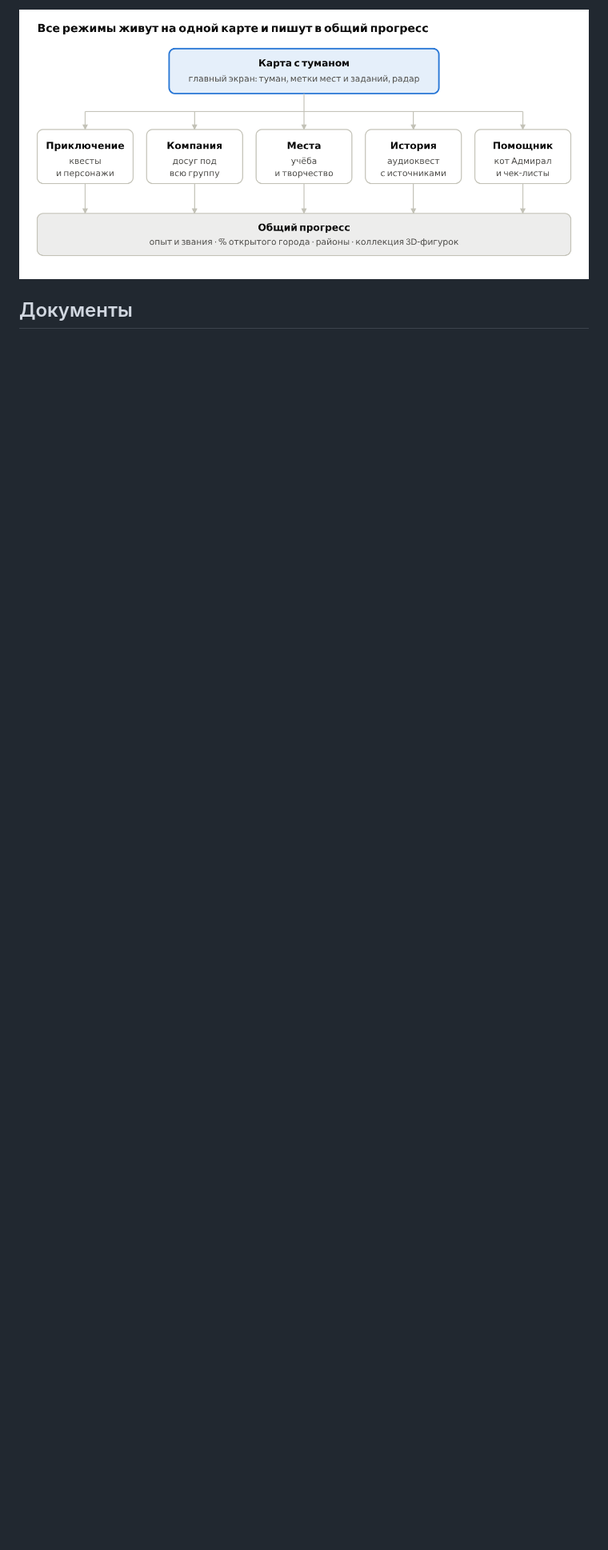
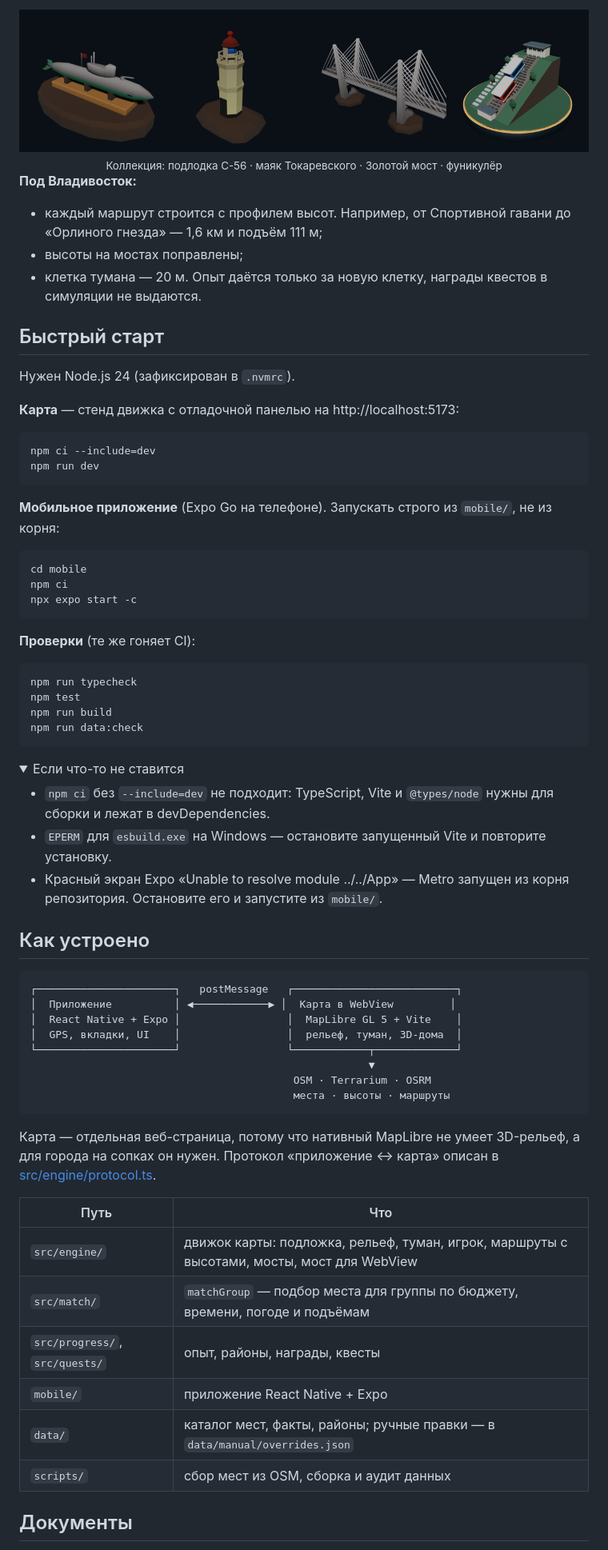
Before and after one commit to Limmmp/vibeoton-tuman, a Markdown page: README.md, the part around one of its changes. Shown at 80% size. GitHub-like rendering; pictures changed too: docs/img/landmarks.png (added); folded sections open; blank space fills up the shorter version.

````diff
--- a/README.md
+++ b/README.md
@@ -18,5 +44,74 @@ Mobile-first приложение для досуга и знакомства с
 
-![Структура приложения](docs/img/structure.png)
+<div align="center">
+<img src="docs/img/landmarks.png" alt="Подлодка С-56, маяк Токаревского, Золотой мост, фуникулёр">
+<br><sub>Коллекция: подлодка С-56 · маяк Токаревского · Золотой мост · фуникулёр</sub>
+</div>
+
+**Под Владивосток:**
+- каждый маршрут строится с профилем высот. Например, от Спортивной гавани до «Орлиного гнезда» — 1,6 км и подъём 111 м;
+- высоты на мостах поправлены;
+- клетка тумана — 20 м. Опыт даётся только за новую клетку, награды квестов в симуляции не выдаются.
+
+## Быстрый старт
+
+Нужен Node.js 24 (зафиксирован в `.nvmrc`).
+
+**Карта** — стенд движка с отладочной панелью на http://localhost:5173:
+
+```bash
+npm ci --include=dev
+npm run dev
+```
+
+**Мобильное приложение** (Expo Go на телефоне). Запускать строго из `mobile/`, не из корня:
+
+```bash
+cd mobile
+npm ci
+npx expo start -c
+```
+
+**Проверки** (те же гоняет CI):
+
+```bash
+npm run typecheck
+npm test
+npm run build
+npm run data:check
+```
+
+<details>
+<summary>Если что-то не ставится</summary>
+
+- `npm ci` без `--include=dev` не подходит: TypeScript, Vite и `@types/node` нужны для сборки и лежат в devDependencies.
+- `EPERM` для `esbuild.exe` на Windows — остановите запущенный Vite и повторите установку.
+- Красный экран Expo «Unable to resolve module ../../App» — Metro запущен из корня репозитория. Остановите его и запустите из `mobile/`.
+
+</details>
+
+## Как устроено
+
+```text
+┌──────────────────────┐   postMessage   ┌──────────────────────────┐
+│  Приложение          │ ◀────────────▶ │  Карта в WebView         │
+│  React Native + Expo │                 │  MapLibre GL 5 + Vite    │
+│  GPS, вкладки, UI    │                 │  рельеф, туман, 3D-дома  │
+└──────────────────────┘                 └────────────┬─────────────┘
+                                                      ▼
+                                          OSM · Terrarium · OSRM
+                                          места · высоты · маршруты
+```
+
+Карта — отдельная веб-страница, потому что нативный MapLibre не умеет 3D-рельеф, а для города на сопках он нужен. Протокол «приложение ↔ карта» описан в [src/engine/protocol.ts](src/engine/protocol.ts).
+
+| Путь | Что |
+| --- | --- |
+| `src/engine/` | движок карты: подложка, рельеф, туман, игрок, маршруты с высотами, мосты, мост для WebView |
+| `src/match/` | `matchGroup` — подбор места для группы по бюджету, времени, погоде и подъёмам |
+| `src/progress/`, `src/quests/` | опыт, районы, награды, квесты |
+| `mobile/` | приложение React Native + Expo |
+| `data/` | каталог мест, факты, районы; ручные правки — в `data/manual/overrides.json` |
+| `scripts/` | сбор мест из OSM, сборка и аудит данных |
 
 ## Документы
 
````
Also changed, not shown: other parts of README.md (+60 -35 lines), docs/img/hero.jpg (added), docs/img/lighthouse.gif (added).
